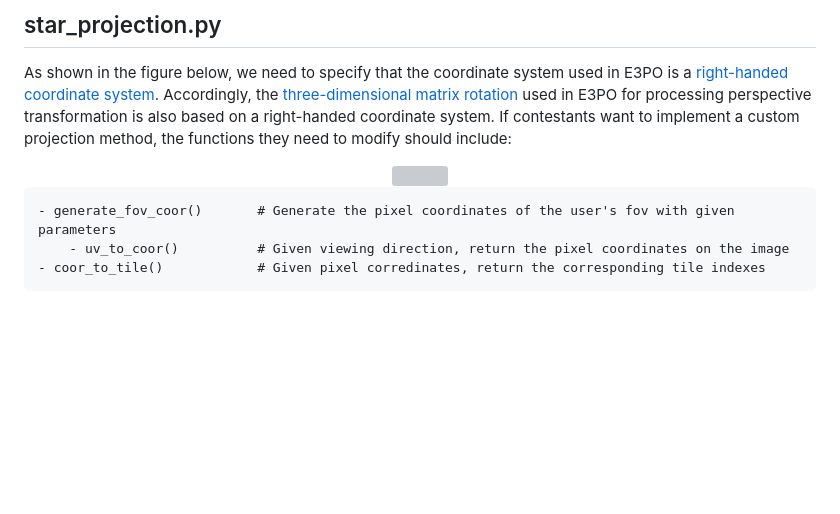
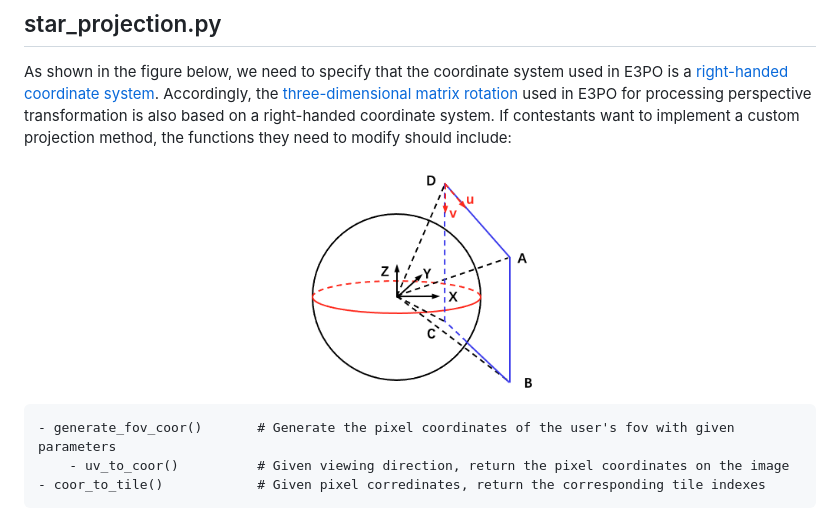
Before and after one commit to bytedance/E3PO, a Markdown page: docs/submission_guideline/submission.md, the part around the change. Drawn GitHub-style; pictures changed too: docs/submission_guideline/coordinates.jpeg (added); blank space fills up the shorter version; grey boxes are pictures that could not be loaded.

````diff
--- a/docs/submission_guideline/submission.md
+++ b/docs/submission_guideline/submission.md
@@ -63,7 +63,7 @@ For the on-demand mode, contestants should inherit the methods from decision/on_
 As shown in the figure below, we need to specify that the coordinate system used in E3PO is a [right-handed coordinate system](https://www.scratchapixel.com/lessons/mathematics-physics-for-computer-graphics/geometry/coordinate-systems.html). Accordingly, the [three-dimensional matrix rotation](https://en.wikipedia.org/wiki/Rotation_matrix) used in E3PO for processing perspective transformation is also based on a right-handed coordinate system. If contestants want to implement a custom projection method, the functions they need to modify should include:
 
 <div align=center>
-    <img src=./coordinates.png width=258 height= />
+    <img src=./coordinates.jpeg width=258 height= />
 </div>
 
 ```
````
